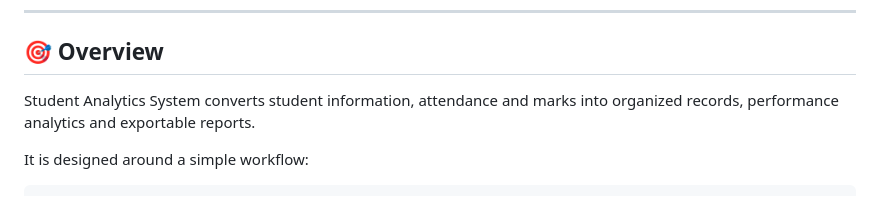
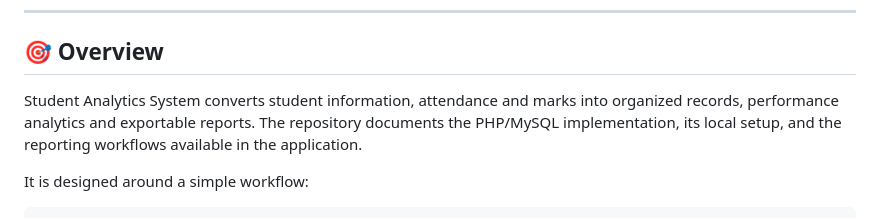
Before and after one commit to dishantpatil-dev/Student-Analytics-System, a Markdown page: README.md, the part around the change. GitHub-like rendering.

Commit message:
docs: refresh README with latest project updates

```diff
--- a/README.md
+++ b/README.md
@@ -20,7 +20,7 @@
 
 ## 🎯 Overview
 
-Student Analytics System converts student information, attendance and marks into organized records, performance analytics and exportable reports.
+Student Analytics System converts student information, attendance and marks into organized records, performance analytics and exportable reports. The repository documents the PHP/MySQL implementation, its local setup, and the reporting workflows available in the application.
 
 It is designed around a simple workflow:
 
```
